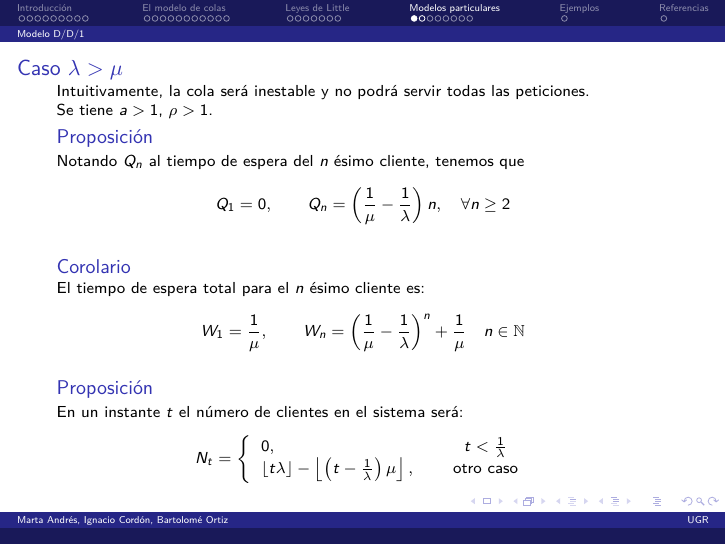
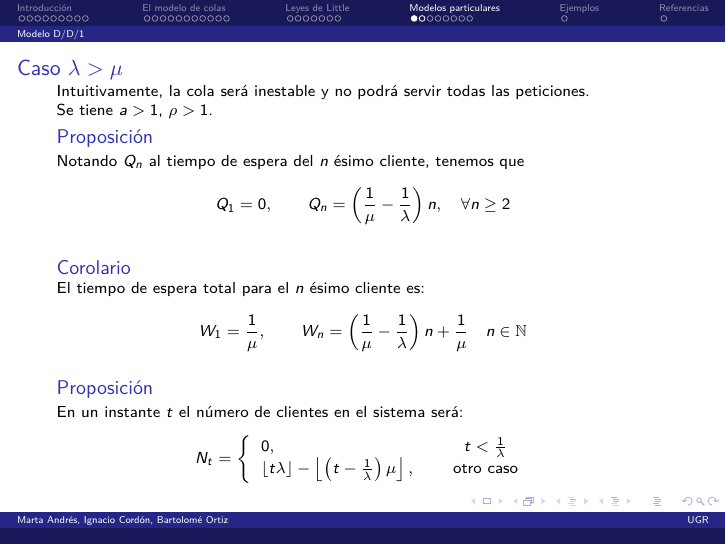
Before and after one commit to ncordon/queue-theory, LaTeX slides (presentacion.tex): page 30 of 39. Compiled offline with pdfLaTeX.

```diff
--- a/presentacion.tex
+++ b/presentacion.tex
@@ -692,7 +692,7 @@
     \begin{block}{Corolario}
       El tiempo de espera total para el $n$ ésimo cliente es:
 
-      \[W_1 = \frac{1}{\mu}, \qquad W_n = \left(\frac{1}{\mu} - \frac{1}{\lambda}\right)^n + \frac{1}{\mu} \quad n\in \mathbb{N}\]
+      \[W_1 = \frac{1}{\mu}, \qquad W_n = \left(\frac{1}{\mu} - \frac{1}{\lambda}\right)n + \frac{1}{\mu} \quad n\in \mathbb{N}\]
     \end{block}
 
     \begin{block}{Proposición}
```
Also changed, not shown: 2 other files.
